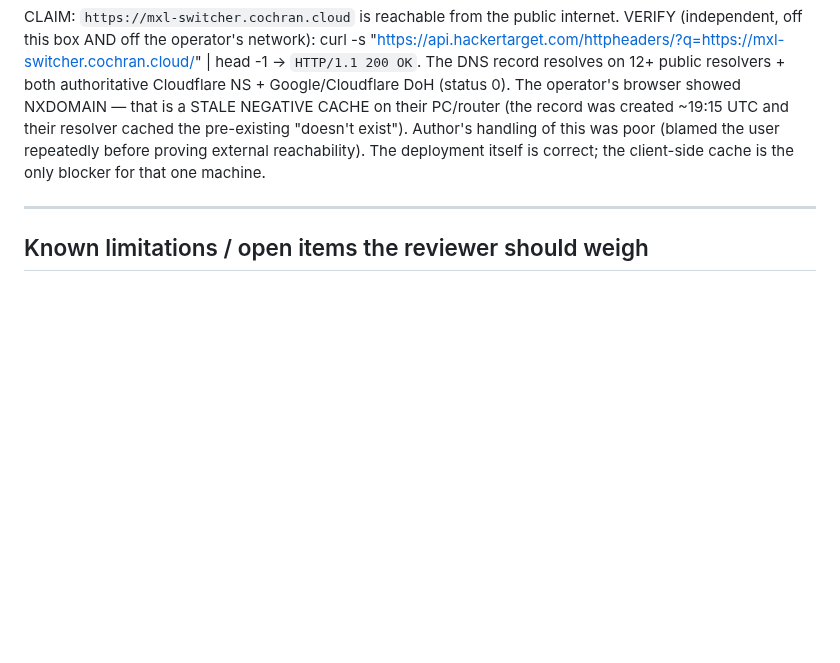
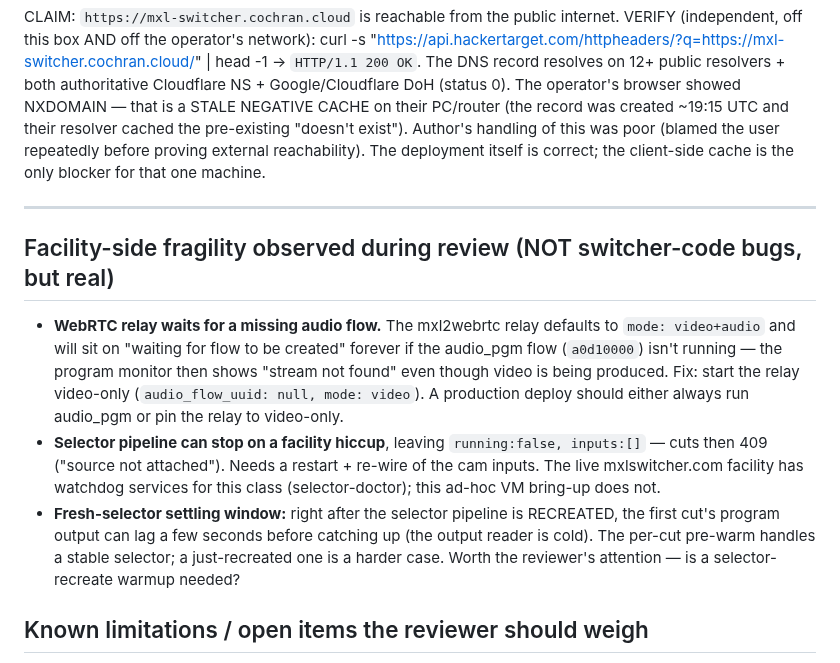
Before and after one commit to guycochran/mxl-cloud-production-demo, a Markdown page: REVIEW-HANDOFF.md, the part around the change. Rendered like a GitHub page; blank space fills up the shorter version.

Commit message:
docs: add facility-side fragility notes observed during review
The 'stream not found' the operator hit was facility-side, not switcher code:
relay waits for a missing audio flow (fix: video-only mode), selector can stop on
a hiccup, and a freshly-recreated selector has a cut-settling window. Documented
for the reviewer — these are operational/watchdog concerns, not UI bugs.

Co-Authored-By: Claude Opus 4.8 (1M context) <noreply@anthropic.com>
Claude-Session: https://claude.ai/code/session_013TawdKbxJJ3NVufsBhA8c8

```diff
--- a/REVIEW-HANDOFF.md
+++ b/REVIEW-HANDOFF.md
@@ -100,6 +100,22 @@ VERIFY (independent, off this box AND off the operator's network):
 
 ---
 
+## Facility-side fragility observed during review (NOT switcher-code bugs, but real)
+- **WebRTC relay waits for a missing audio flow.** The mxl2webrtc relay defaults to
+  `mode: video+audio` and will sit on "waiting for flow to be created" forever if the
+  audio_pgm flow (`a0d10000`) isn't running — the program monitor then shows "stream not
+  found" even though video is being produced. Fix: start the relay video-only
+  (`audio_flow_uuid: null, mode: video`). A production deploy should either always run
+  audio_pgm or pin the relay to video-only.
+- **Selector pipeline can stop on a facility hiccup**, leaving `running:false, inputs:[]` —
+  cuts then 409 ("source not attached"). Needs a restart + re-wire of the cam inputs. The
+  live mxlswitcher.com facility has watchdog services for this class (selector-doctor);
+  this ad-hoc VM bring-up does not.
+- **Fresh-selector settling window:** right after the selector pipeline is RECREATED, the
+  first cut's program output can lag a few seconds before catching up (the output reader is
+  cold). The per-cut pre-warm handles a stable selector; a just-recreated one is a harder
+  case. Worth the reviewer's attention — is a selector-recreate warmup needed?
+
 ## Known limitations / open items the reviewer should weigh
 - **WebRTC program monitor is flaky**: autoplay-blocks in headless browsers, and the
   mxl2webrtc relay occasionally needs a manual re-lock after heavy cutting or a warmup sweep.
```
